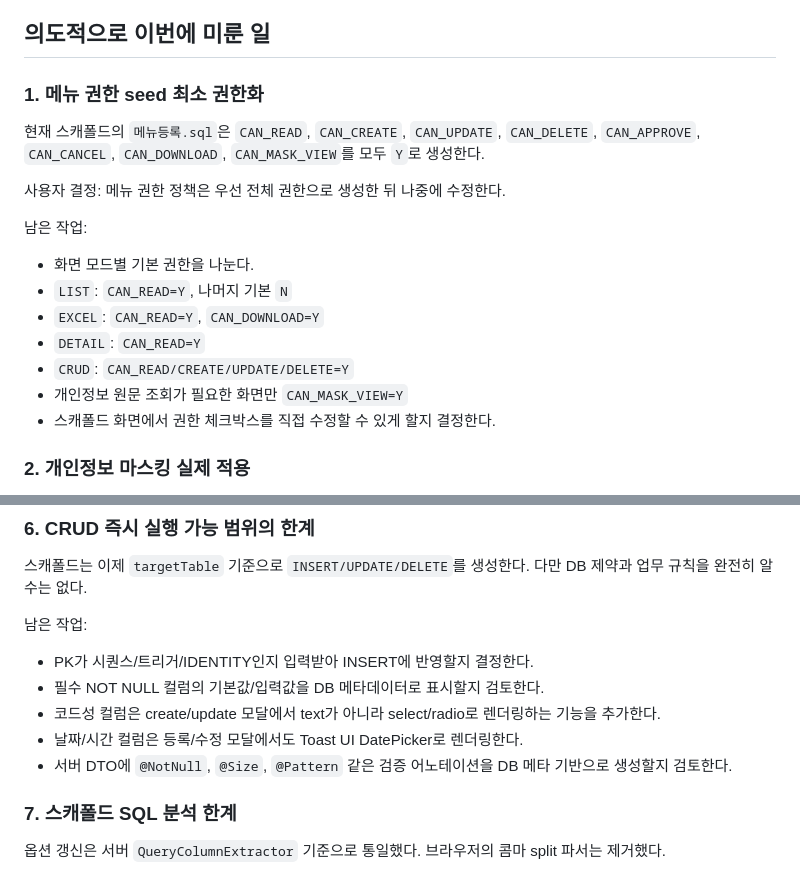
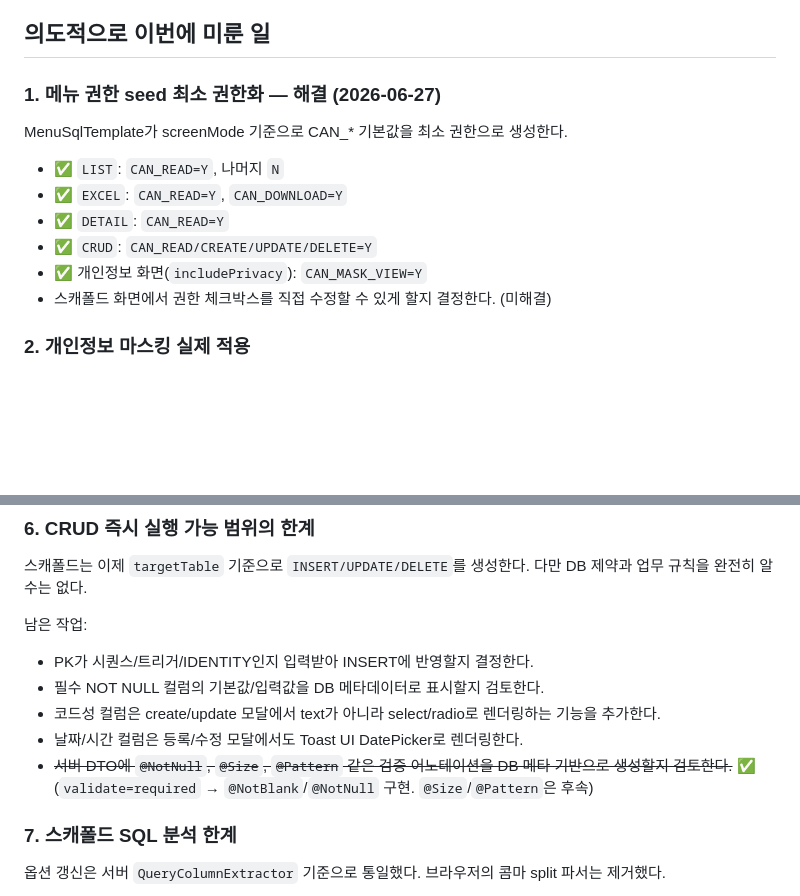
Before and after one commit to DkNoh/omoWorker, a Markdown page: docs/base/remaining-work.md, 2 parts joined by grey strips. Rendered like a GitHub page; blank space fills up the shorter version.

Commit message:
docs: remaining-work 현행화 — #1 메뉴권한 해결, #6 검증 부분 해결 표시

```diff
--- a/docs/base/remaining-work.md
+++ b/docs/base/remaining-work.md
@@ -6,21 +6,16 @@
 
 ## 의도적으로 이번에 미룬 일
 
-### 1. 메뉴 권한 seed 최소 권한화
+### 1. 메뉴 권한 seed 최소 권한화 — 해결 (2026-06-27)
 
-현재 스캐폴드의 `메뉴등록.sql`은 `CAN_READ`, `CAN_CREATE`, `CAN_UPDATE`, `CAN_DELETE`, `CAN_APPROVE`, `CAN_CANCEL`, `CAN_DOWNLOAD`, `CAN_MASK_VIEW`를 모두 `Y`로 생성한다.
+MenuSqlTemplate가 screenMode 기준으로 CAN_* 기본값을 최소 권한으로 생성한다.
 
-사용자 결정: 메뉴 권한 정책은 우선 전체 권한으로 생성한 뒤 나중에 수정한다.
-
-남은 작업:
-
-- 화면 모드별 기본 권한을 나눈다.
-- `LIST`: `CAN_READ=Y`, 나머지 기본 `N`
-- `EXCEL`: `CAN_READ=Y`, `CAN_DOWNLOAD=Y`
-- `DETAIL`: `CAN_READ=Y`
-- `CRUD`: `CAN_READ/CREATE/UPDATE/DELETE=Y`
-- 개인정보 원문 조회가 필요한 화면만 `CAN_MASK_VIEW=Y`
-- 스캐폴드 화면에서 권한 체크박스를 직접 수정할 수 있게 할지 결정한다.
+- ✅ `LIST`: `CAN_READ=Y`, 나머지 `N`
+- ✅ `EXCEL`: `CAN_READ=Y`, `CAN_DOWNLOAD=Y`
+- ✅ `DETAIL`: `CAN_READ=Y`
+- ✅ `CRUD`: `CAN_READ/CREATE/UPDATE/DELETE=Y`
+- ✅ 개인정보 화면(`includePrivacy`): `CAN_MASK_VIEW=Y`
+- 스캐폴드 화면에서 권한 체크박스를 직접 수정할 수 있게 할지 결정한다. (미해결)
 
 ### 2. 개인정보 마스킹 실제 적용
 
@@ -89,7 +84,7 @@
 - 필수 NOT NULL 컬럼의 기본값/입력값을 DB 메타데이터로 표시할지 검토한다.
 - 코드성 컬럼은 create/update 모달에서 text가 아니라 select/radio로 렌더링하는 기능을 추가한다.
 - 날짜/시간 컬럼은 등록/수정 모달에서도 Toast UI DatePicker로 렌더링한다.
-- 서버 DTO에 `@NotNull`, `@Size`, `@Pattern` 같은 검증 어노테이션을 DB 메타 기반으로 생성할지 검토한다.
+- ~~서버 DTO에 `@NotNull`, `@Size`, `@Pattern` 같은 검증 어노테이션을 DB 메타 기반으로 생성할지 검토한다.~~ ✅ (`validate=required` → `@NotBlank`/`@NotNull` 구현. `@Size`/`@Pattern`은 후속)
 
 ### 7. 스캐폴드 SQL 분석 한계
 
```
